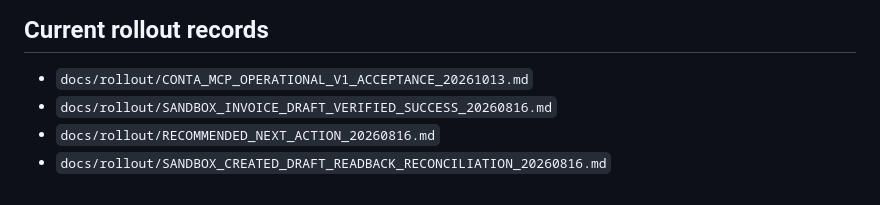
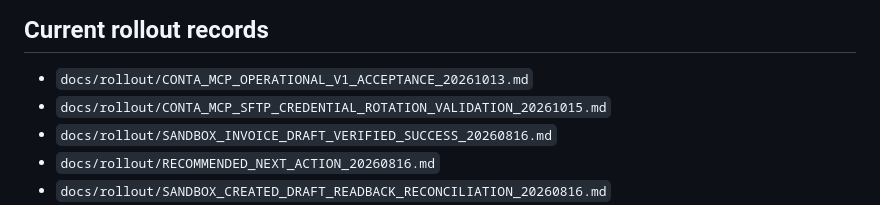
Before and after one commit to nanotech-solutions-norway/Conta-MCP, a Markdown page: README.md, the part around the change. Drawn GitHub-style.

Commit message:
Record validated Conta SFTP credential rotation (#99)
* Record validated SFTP credential rotation

* Link SFTP rotation validation evidence

```diff
--- a/README.md
+++ b/README.md
@@ -218,6 +218,7 @@ A successful source test does not authorize deployment or a provider call.
 ## Current rollout records
 
 - `docs/rollout/CONTA_MCP_OPERATIONAL_V1_ACCEPTANCE_20261013.md`
+- `docs/rollout/CONTA_MCP_SFTP_CREDENTIAL_ROTATION_VALIDATION_20261015.md`
 - `docs/rollout/SANDBOX_INVOICE_DRAFT_VERIFIED_SUCCESS_20260816.md`
 - `docs/rollout/RECOMMENDED_NEXT_ACTION_20260816.md`
 - `docs/rollout/SANDBOX_CREATED_DRAFT_READBACK_RECONCILIATION_20260816.md`
```
Also changed, not shown: docs/rollout/CONTA_MCP_SFTP_CREDENTIAL_ROTATION_VALIDATION_20261015.md (added, +49 -0 lines).
